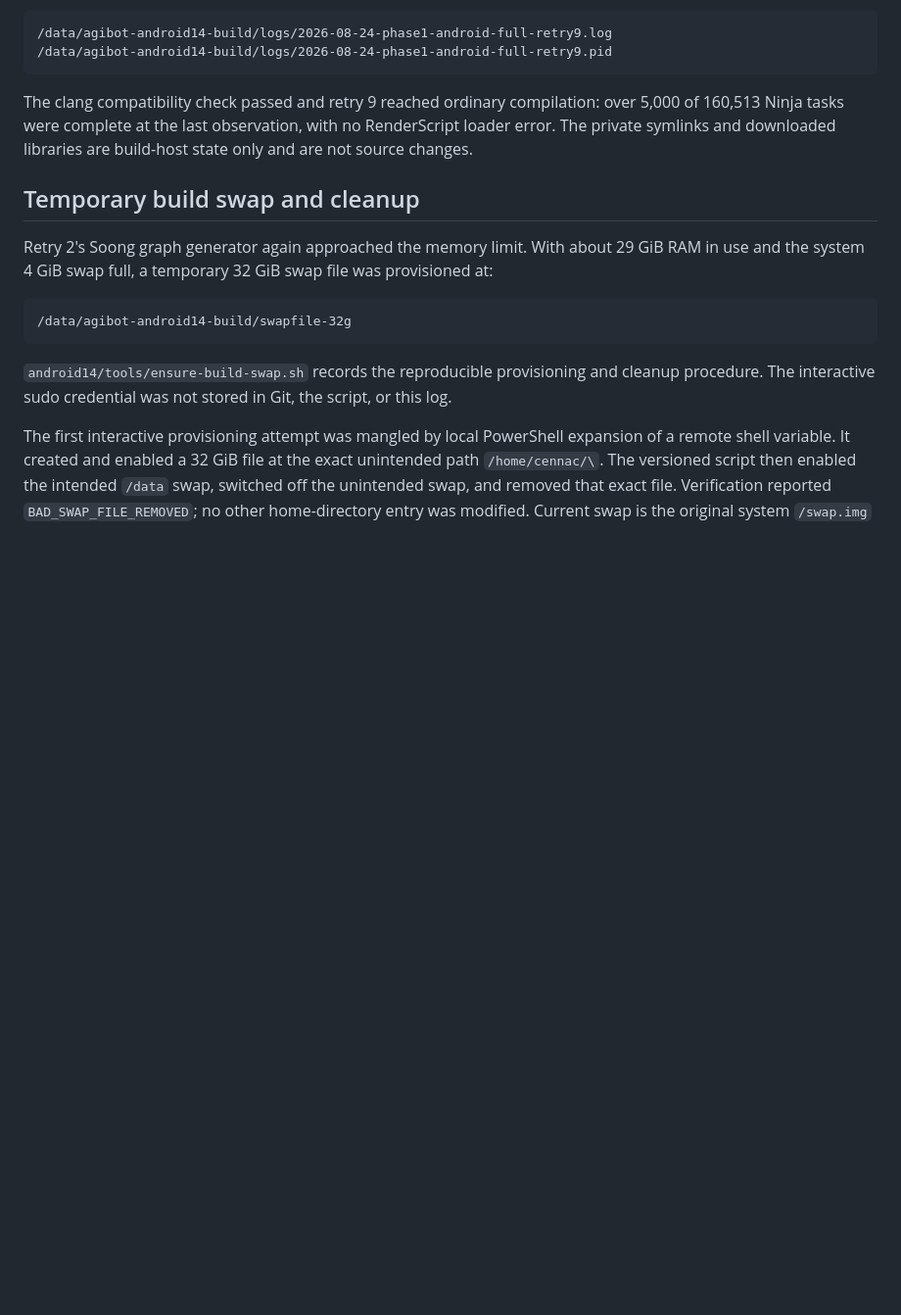
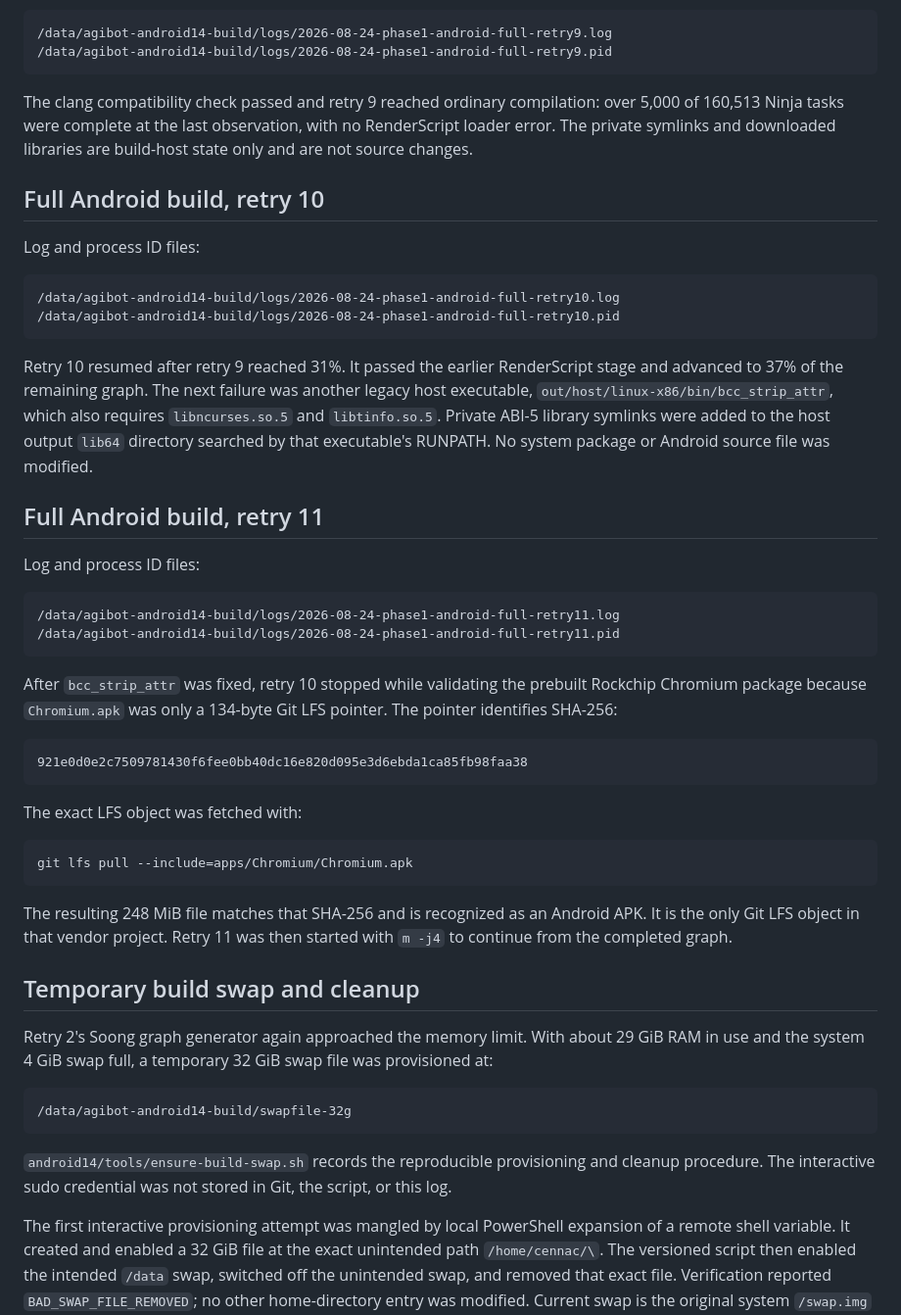
Before and after one commit to cennac/agibot, a Markdown page: android14/docs/10-build-validation.md, the part around the change. Shown at 98% size. Drawn GitHub-style; blank space fills up the shorter version.

Commit message:
android14: record chromium lfs build fix

````diff
--- a/android14/docs/10-build-validation.md
+++ b/android14/docs/10-build-validation.md
@@ -327,6 +327,49 @@ over 5,000 of 160,513 Ninja tasks were complete at the last observation, with
 no RenderScript loader error. The private symlinks and downloaded libraries are
 build-host state only and are not source changes.
 
+## Full Android build, retry 10
+
+Log and process ID files:
+
+```text
+/data/agibot-android14-build/logs/2026-08-24-phase1-android-full-retry10.log
+/data/agibot-android14-build/logs/2026-08-24-phase1-android-full-retry10.pid
+```
+
+Retry 10 resumed after retry 9 reached 31%. It passed the earlier RenderScript
+stage and advanced to 37% of the remaining graph. The next failure was another
+legacy host executable, `out/host/linux-x86/bin/bcc_strip_attr`, which also
+requires `libncurses.so.5` and `libtinfo.so.5`. Private ABI-5 library symlinks
+were added to the host output `lib64` directory searched by that executable's
+RUNPATH. No system package or Android source file was modified.
+
+## Full Android build, retry 11
+
+Log and process ID files:
+
+```text
+/data/agibot-android14-build/logs/2026-08-24-phase1-android-full-retry11.log
+/data/agibot-android14-build/logs/2026-08-24-phase1-android-full-retry11.pid
+```
+
+After `bcc_strip_attr` was fixed, retry 10 stopped while validating the
+prebuilt Rockchip Chromium package because `Chromium.apk` was only a 134-byte
+Git LFS pointer. The pointer identifies SHA-256:
+
+```text
+921e0d0e2c7509781430f6fee0bb40dc16e820d095e3d6ebda1ca85fb98faa38
+```
+
+The exact LFS object was fetched with:
+
+```text
+git lfs pull --include=apps/Chromium/Chromium.apk
+```
+
+The resulting 248 MiB file matches that SHA-256 and is recognized as an Android
+APK. It is the only Git LFS object in that vendor project. Retry 11 was then
+started with `m -j4` to continue from the completed graph.
+
 ## Temporary build swap and cleanup
 
 Retry 2's Soong graph generator again approached the memory limit. With about
````
